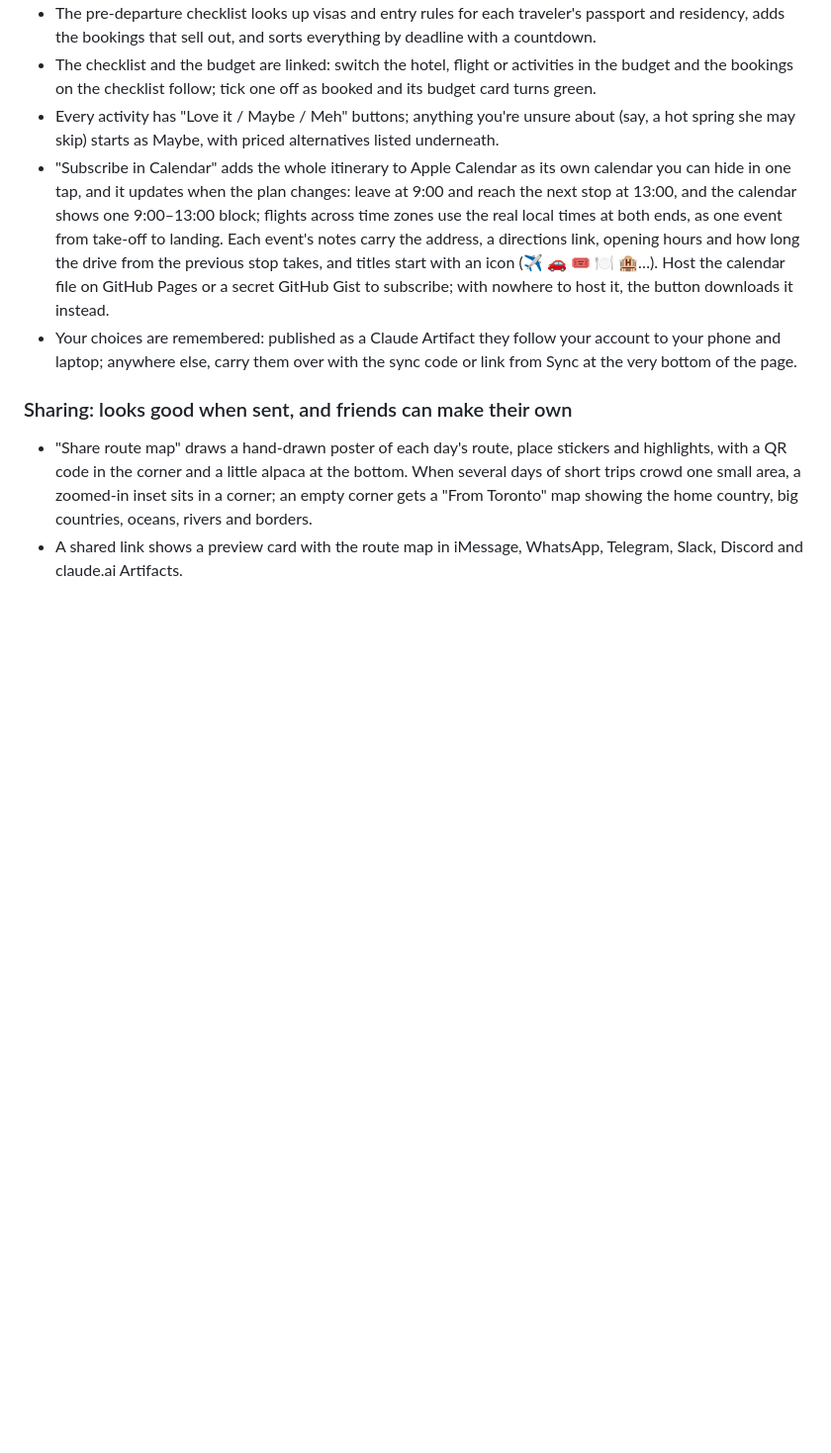
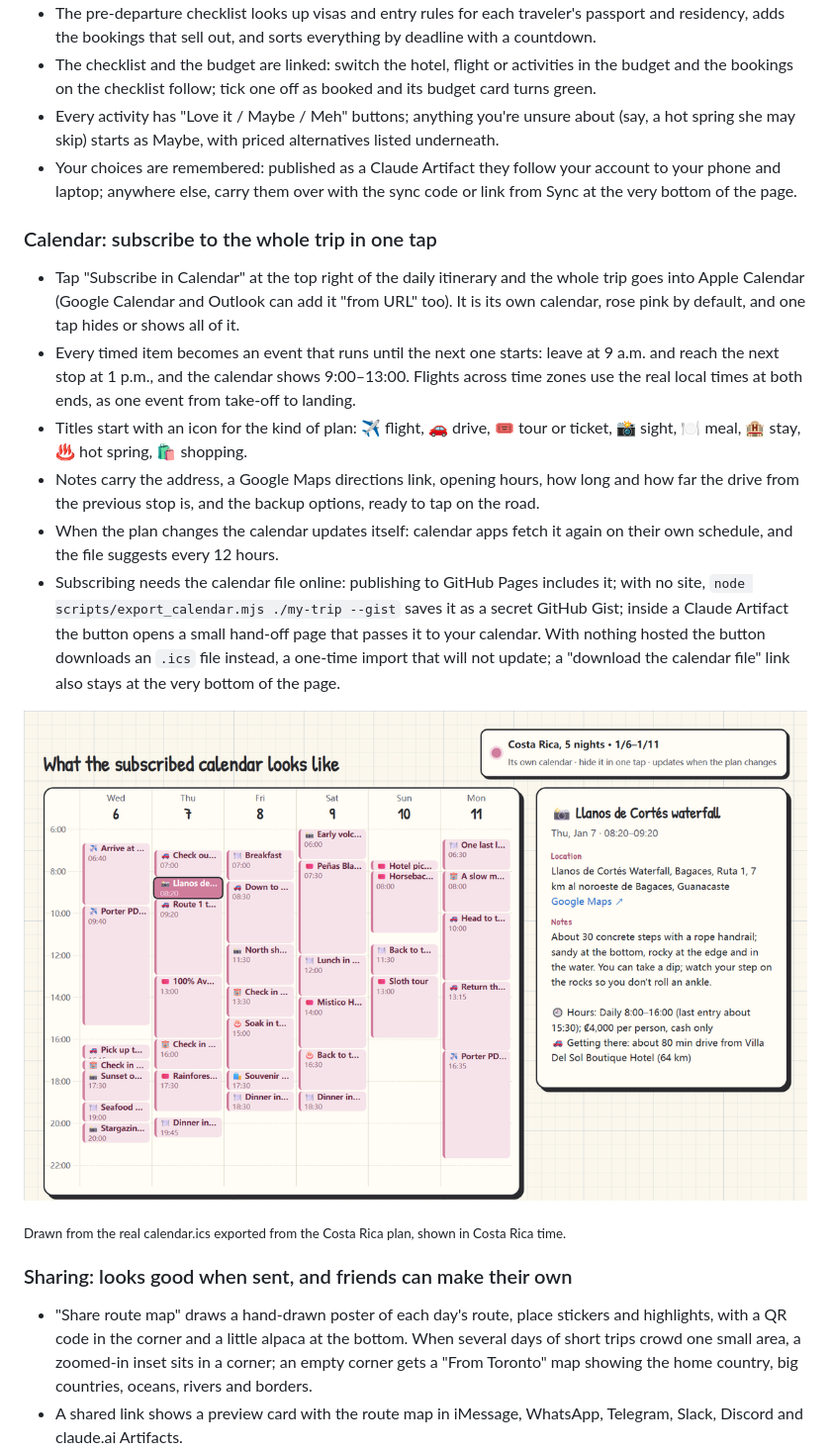
Before and after one commit to stevensun1005/travel-plan, a Markdown page: README.en.md, the part around one of its changes. Shown at 99% size. Drawn GitHub-style; pictures changed too: docs/assets/calendar.en.png (added); blank space fills up the shorter version.

```diff
--- a/README.en.md
+++ b/README.en.md
@@ -69,8 +69,20 @@ For claude.ai or the Claude desktop app, see [Install](#install) below.
 - The pre-departure checklist looks up visas and entry rules for each traveler's passport and residency, adds the bookings that sell out, and sorts everything by deadline with a countdown.
 - The checklist and the budget are linked: switch the hotel, flight or activities in the budget and the bookings on the checklist follow; tick one off as booked and its budget card turns green.
 - Every activity has "Love it / Maybe / Meh" buttons; anything you're unsure about (say, a hot spring she may skip) starts as Maybe, with priced alternatives listed underneath.
-- "Subscribe in Calendar" adds the whole itinerary to Apple Calendar as its own calendar you can hide in one tap, and it updates when the plan changes: leave at 9:00 and reach the next stop at 13:00, and the calendar shows one 9:00–13:00 block; flights across time zones use the real local times at both ends, as one event from take-off to landing. Each event's notes carry the address, a directions link, opening hours and how long the drive from the previous stop takes, and titles start with an icon (✈️ 🚗 🎟️ 🍽️ 🏨…). Host the calendar file on GitHub Pages or a secret GitHub Gist to subscribe; with nowhere to host it, the button downloads it instead.
 - Your choices are remembered: published as a Claude Artifact they follow your account to your phone and laptop; anywhere else, carry them over with the sync code or link from Sync at the very bottom of the page.
+
+### Calendar: subscribe to the whole trip in one tap
+
+- Tap "Subscribe in Calendar" at the top right of the daily itinerary and the whole trip goes into Apple Calendar (Google Calendar and Outlook can add it "from URL" too). It is its own calendar, rose pink by default, and one tap hides or shows all of it.
+- Every timed item becomes an event that runs until the next one starts: leave at 9 a.m. and reach the next stop at 1 p.m., and the calendar shows 9:00–13:00. Flights across time zones use the real local times at both ends, as one event from take-off to landing.
+- Titles start with an icon for the kind of plan: ✈️ flight, 🚗 drive, 🎟️ tour or ticket, 📸 sight, 🍽️ meal, 🏨 stay, ♨️ hot spring, 🛍️ shopping.
+- Notes carry the address, a Google Maps directions link, opening hours, how long and how far the drive from the previous stop is, and the backup options, ready to tap on the road.
+- When the plan changes the calendar updates itself: calendar apps fetch it again on their own schedule, and the file suggests every 12 hours.
+- Subscribing needs the calendar file online: publishing to GitHub Pages includes it; with no site, `node scripts/export_calendar.mjs ./my-trip --gist` saves it as a secret GitHub Gist; inside a Claude Artifact the button opens a small hand-off page that passes it to your calendar. With nothing hosted the button downloads an `.ics` file instead, a one-time import that will not update; a "download the calendar file" link also stays at the very bottom of the page.
+
+![Illustration of the subscribed calendar: a week of trip events, with the waterfall event showing its address, hours and drive time](docs/assets/calendar.en.png)
+
+<sub>Drawn from the real calendar.ics exported from the Costa Rica plan, shown in Costa Rica time.</sub>
 
 ### Sharing: looks good when sent, and friends can make their own
 
```
Also changed, not shown: other parts of README.en.md (+1 -1 lines), README.md (+14 -2 lines), docs/assets/budget.png, docs/assets/calendar.png (added), docs/assets/map.png, 2 other files.
